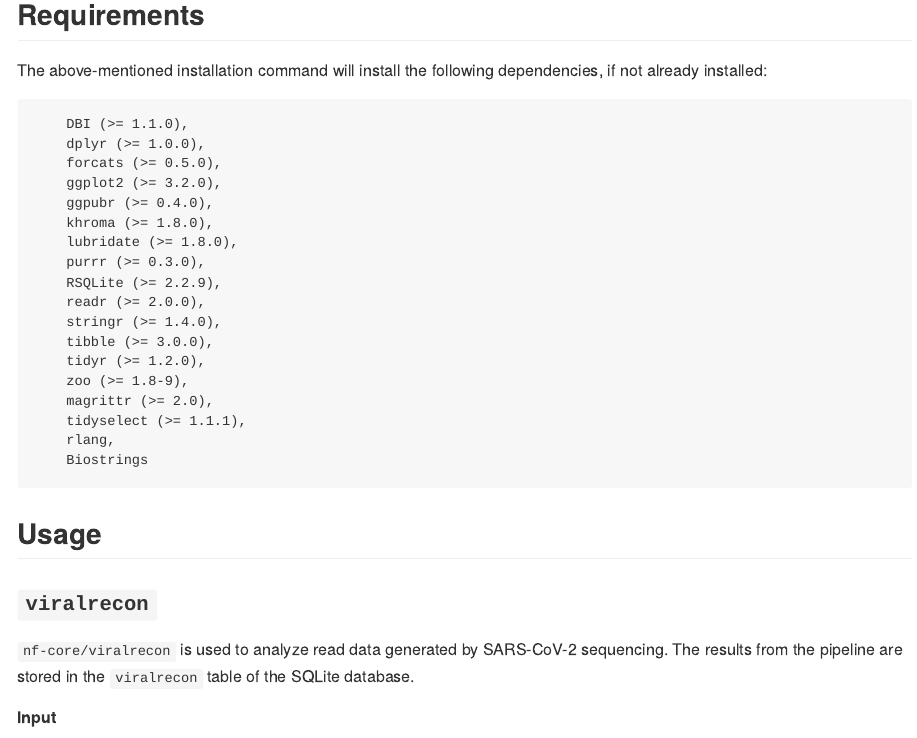
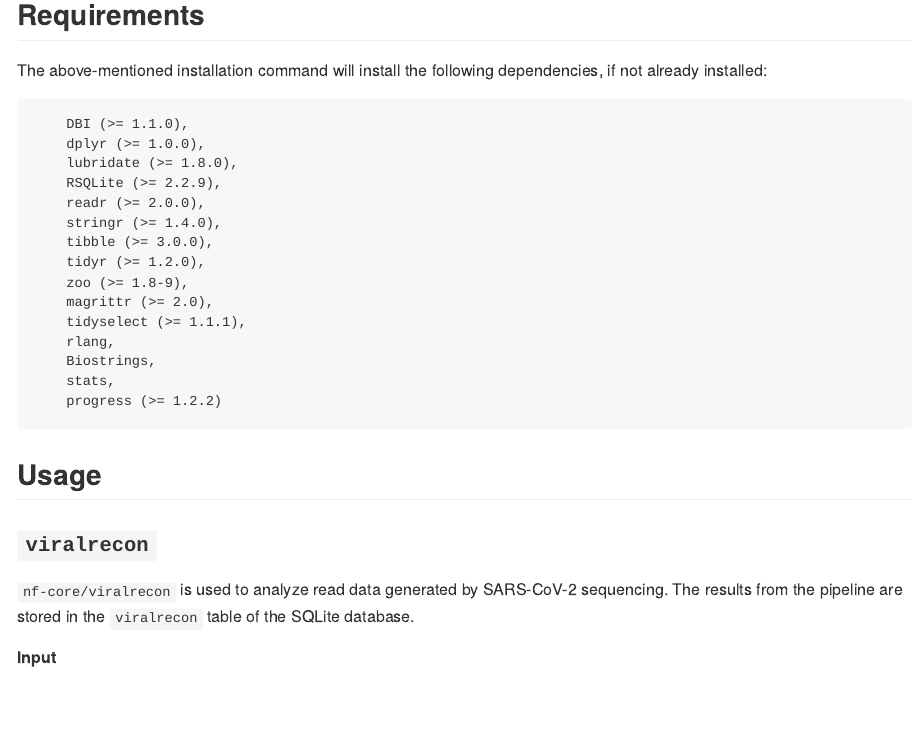
Before and after one commit to CUGBF/deidentifiedDB, an R Markdown document (README.Rmd): the page in a window 1100 px wide, from 530 px down. The pictures show the output file README.md that the author committed with the source, drawn offline in the style of GitHub; badge pictures from the web are left out.

Commit message:
bug fixes; small changes to readme

````diff
--- a/README.Rmd
+++ b/README.Rmd
@@ -42,12 +42,7 @@ The above-mentioned installation command will install the following dependencies
 ```
     DBI (>= 1.1.0),
     dplyr (>= 1.0.0),
-    forcats (>= 0.5.0),
-    ggplot2 (>= 3.2.0),
-    ggpubr (>= 0.4.0),
-    khroma (>= 1.8.0),
     lubridate (>= 1.8.0),
-    purrr (>= 0.3.0),
     RSQLite (>= 2.2.9),
     readr (>= 2.0.0),
     stringr (>= 1.4.0),
@@ -57,7 +52,9 @@ The above-mentioned installation command will install the following dependencies
     magrittr (>= 2.0),
     tidyselect (>= 1.1.1),
     rlang,
-    Biostrings
+    Biostrings,
+    stats,
+    progress (>= 1.2.2)
 ```
 
 ## Usage
````
Also changed, not shown: R/compile_genbank_table.R (+2 -2 lines), README.md, 1 other file.
